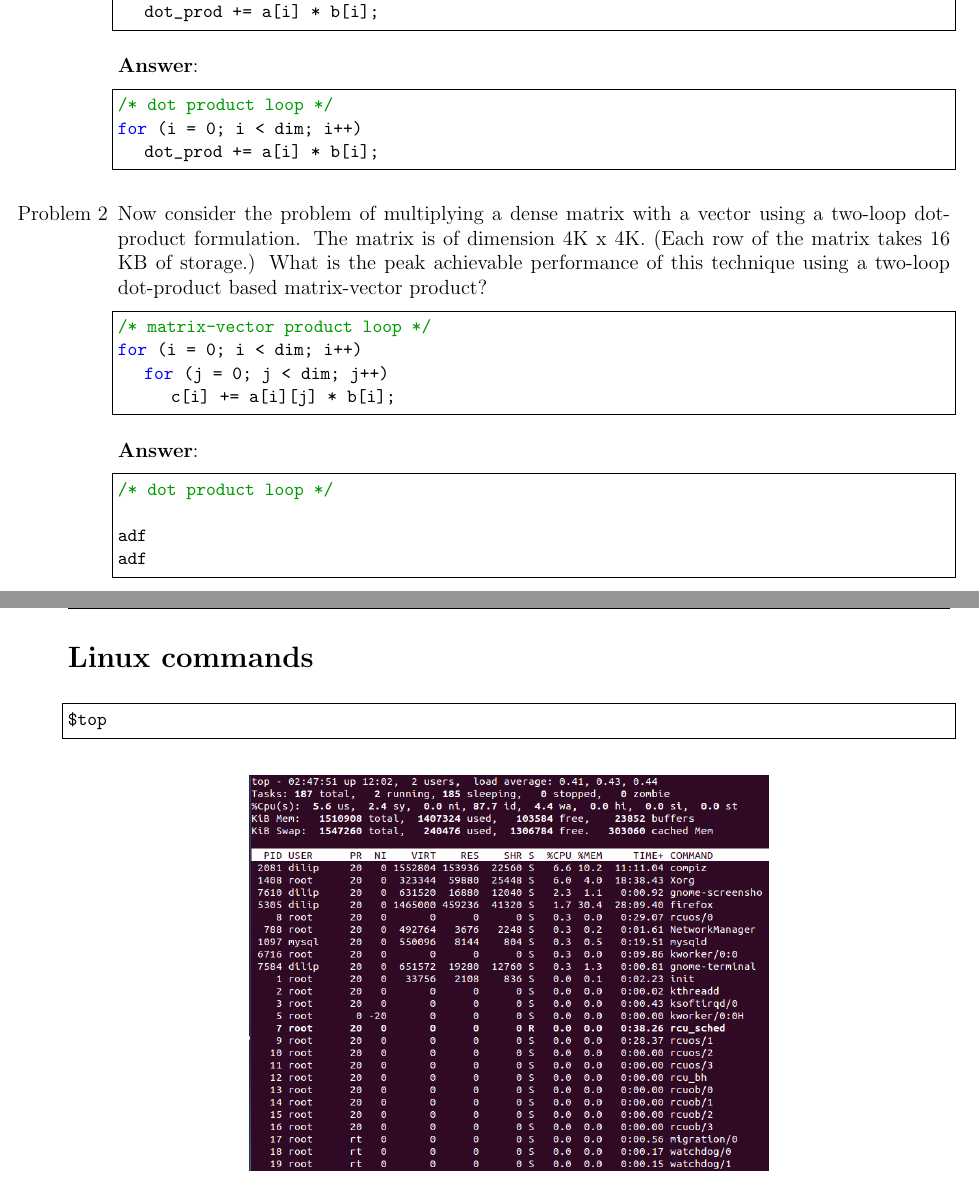
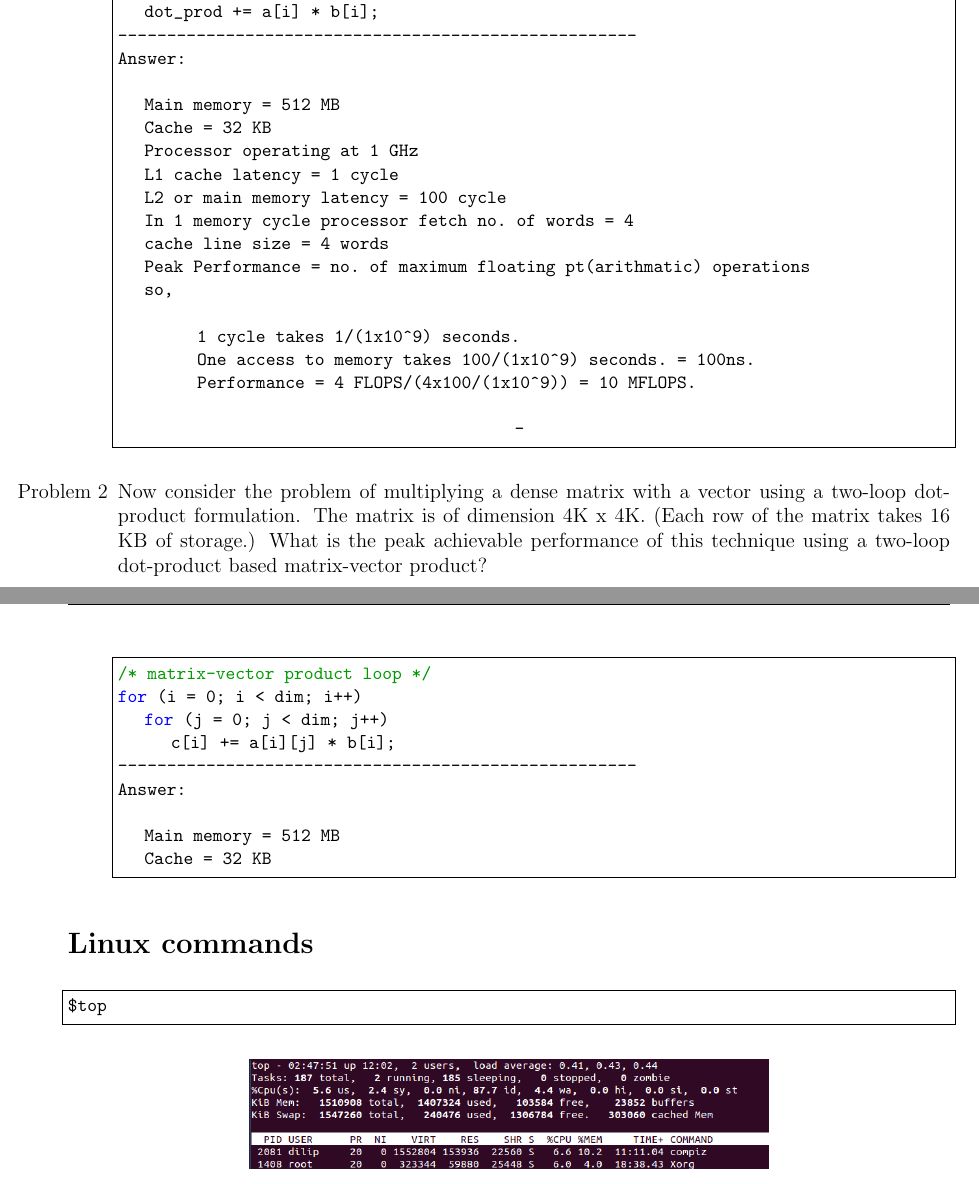
Before and after one commit to dilippuri/parallel-programming-lab, a LaTeX document (lab01/format.tex): two parts of pages 1 and 2 of 4, joined at a grey line, cut so that both start at the same text. Compiled offline with pdfLaTeX.

Commit message:
first numeric question solved

```diff
--- a/lab01/format.tex
+++ b/lab01/format.tex
@@ -25,13 +25,24 @@
 /* dot product loop */
 for (i = 0; i < dim; i++)
 	dot_prod += a[i] * b[i];
-\end{lstlisting}
-\textbf{Answer}:
-\lstset{language=C}
-\begin{lstlisting}[frame=single]
-/* dot product loop */
-for (i = 0; i < dim; i++)
-	dot_prod += a[i] * b[i];
+-----------------------------------------------------
+Answer:
+
+	Main memory = 512 MB
+	Cache = 32 KB
+	Processor operating at 1 GHz
+	L1 cache latency = 1 cycle
+	L2 or main memory latency = 100 cycle
+	In 1 memory cycle processor fetch no. of words = 4
+	cache line size = 4 words
+	Peak Performance = no. of maximum floating pt(arithmatic) operations
+	so,
+
+			1 cycle takes 1/(1x10^9) seconds.
+			One access to memory takes 100/(1x10^9) seconds. = 100ns.
+			Performance = 4 FLOPS/(4x100/(1x10^9)) = 10 MFLOPS.
+
+															-
 \end{lstlisting}
 \item[Problem 2] Now consider the problem of multiplying a dense matrix with a vector using a two-loop dot-product formulation. The matrix is of dimension 4K x 4K. (Each row of the matrix takes 16 KB of storage.) What is the peak achievable performance of this technique using a two-loop dot-product based matrix-vector product?
 \lstset{language=C}
@@ -40,14 +51,12 @@ for (i = 0; i < dim; i++)
 for (i = 0; i < dim; i++)
 	for (j = 0; j < dim; j++)
 		c[i] += a[i][j] * b[i];
-\end{lstlisting}
-\textbf{Answer}:
-\lstset{language=C}
-\begin{lstlisting}[frame=single]
-/* dot product loop */
+-----------------------------------------------------
+Answer:
 
-adf
-adf
+	Main memory = 512 MB
+	Cache = 32 KB
+
 \end{lstlisting}
 \end{enumerate}
 \section*{Linux commands}
```
Also changed, not shown: lab01/format.pdf, lab01/format.tex (5 more changed lines), 3 other files.
